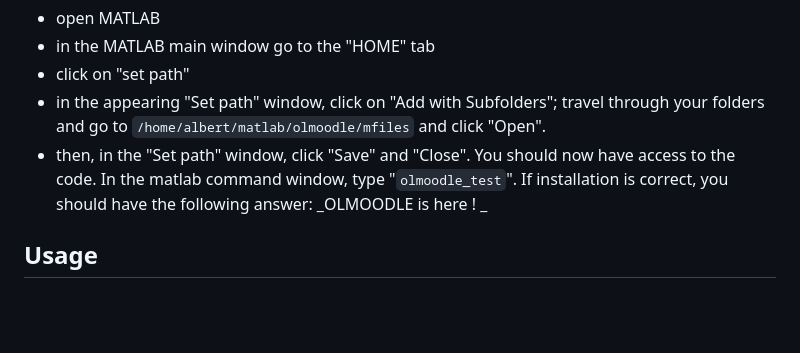
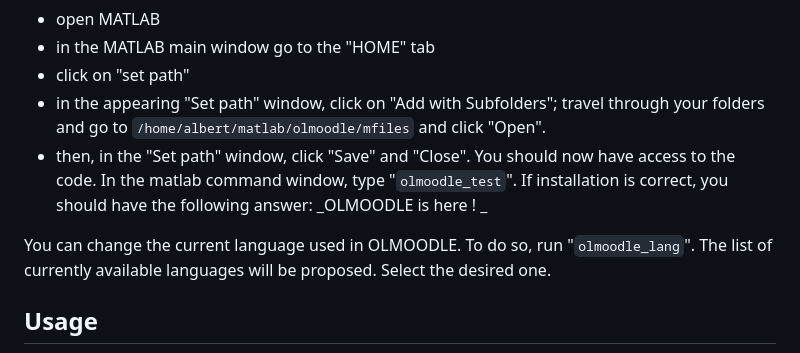
Before and after one commit to olouisnard/olmoodle, a Markdown page: README.md, the part around the change. GitHub-like rendering; blank space fills up the shorter version.

Commit message:
Changed README to inform on the presence of olmoodle_lang.

```diff
--- a/README.md
+++ b/README.md
@@ -24,6 +24,8 @@ Now, you must say to matlab where are the olmoodle MATLAB scripts and functions.
 You should now have access to the code. In the matlab command window, type "`olmoodle_test`". If installation is correct, you should have the following answer:
 _OLMOODLE is here ! _
 
+You can change the current language used in OLMOODLE. To do so, run "`olmoodle_lang`". The list of currently available languages will be proposed. Select the desired one.
+
 ## Usage
 - Create a void directory somewhere, and there create your Excel file, say "`myquestion.xls`"
 - In MATLAB, go to that directory, and launch "`olmoodle_main`"
```
